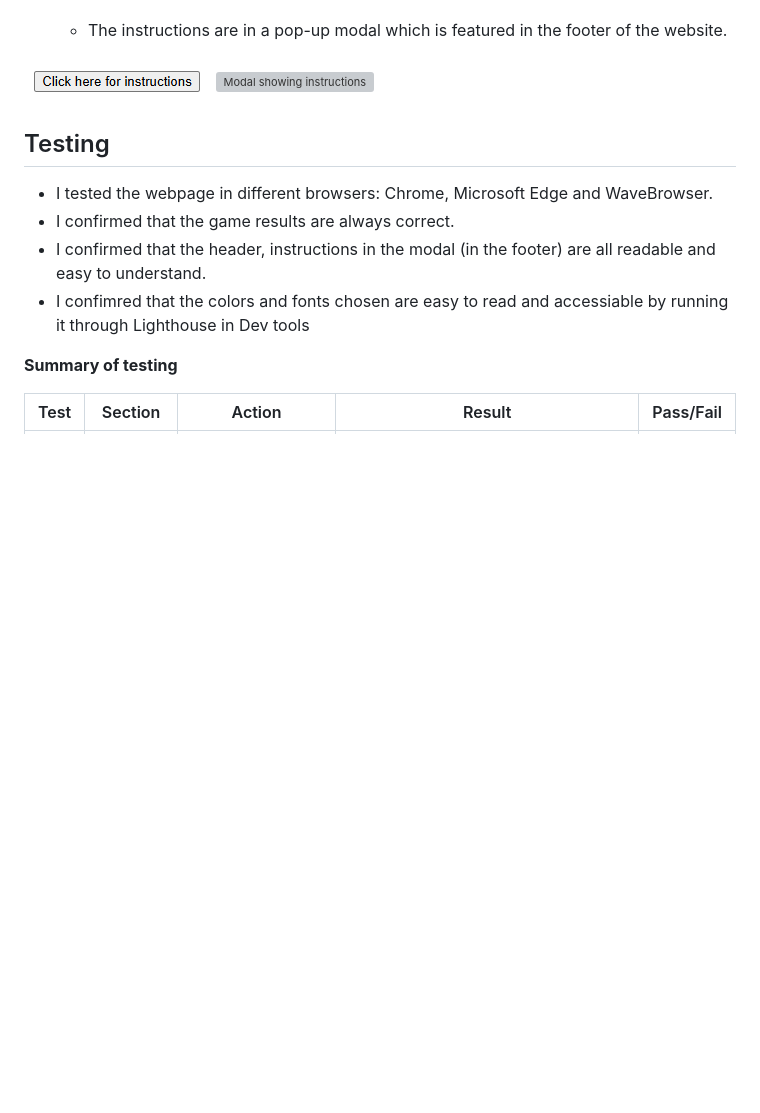
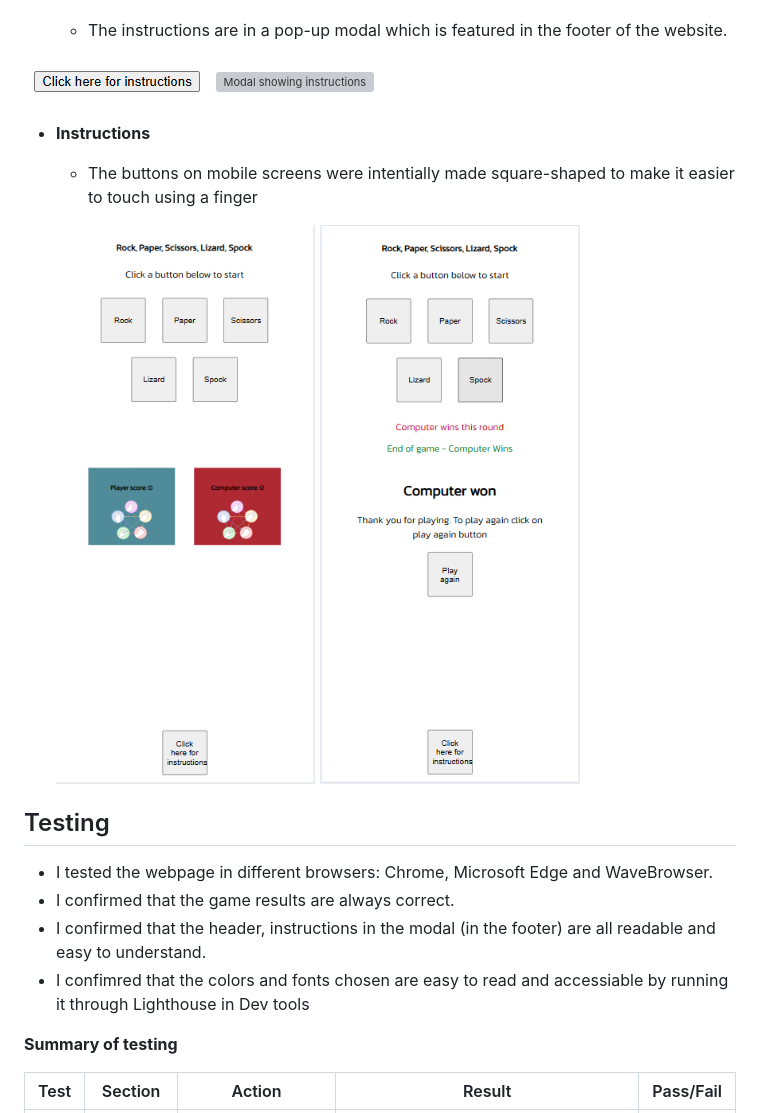
Before and after one commit to JohnStuartPhil/project-2-rpsls, a Markdown page: README.md, the part around the change. GitHub-like rendering; pictures changed too: assets/imagesforreadme/mobileatend.PNG (added), assets/imagesforreadme/mobileatstart.PNG (added); blank space fills up the shorter version; grey boxes are pictures that could not be loaded.

Commit message:
Add mobile screenshots for ReadMe

```diff
--- a/README.md
+++ b/README.md
@@ -47,6 +47,12 @@ The rules of Rock, Paper, Scissors, Lizard, Spock expand on the rules of Rock, P
 
 ![Modal before button pressed](assets/imagesforreadme/modalbeforebuttonpressed.PNG)
 ![Modal showing instructions](assets/imagesforreadme/modalshowinginstructions.PNG)
+
+- **Instructions**
+
+  - The buttons on mobile screens were intentially made square-shaped to make it easier to touch using a finger
+
+  ![Mobile screen at the start of the game](assets/imagesforreadme/mobileatstart.PNG) ![Mobile screen at the end of the game](assets/imagesforreadme/mobileatend.PNG)
 
 ## Testing
   - I tested the webpage in different browsers: Chrome, Microsoft Edge and WaveBrowser.
```
